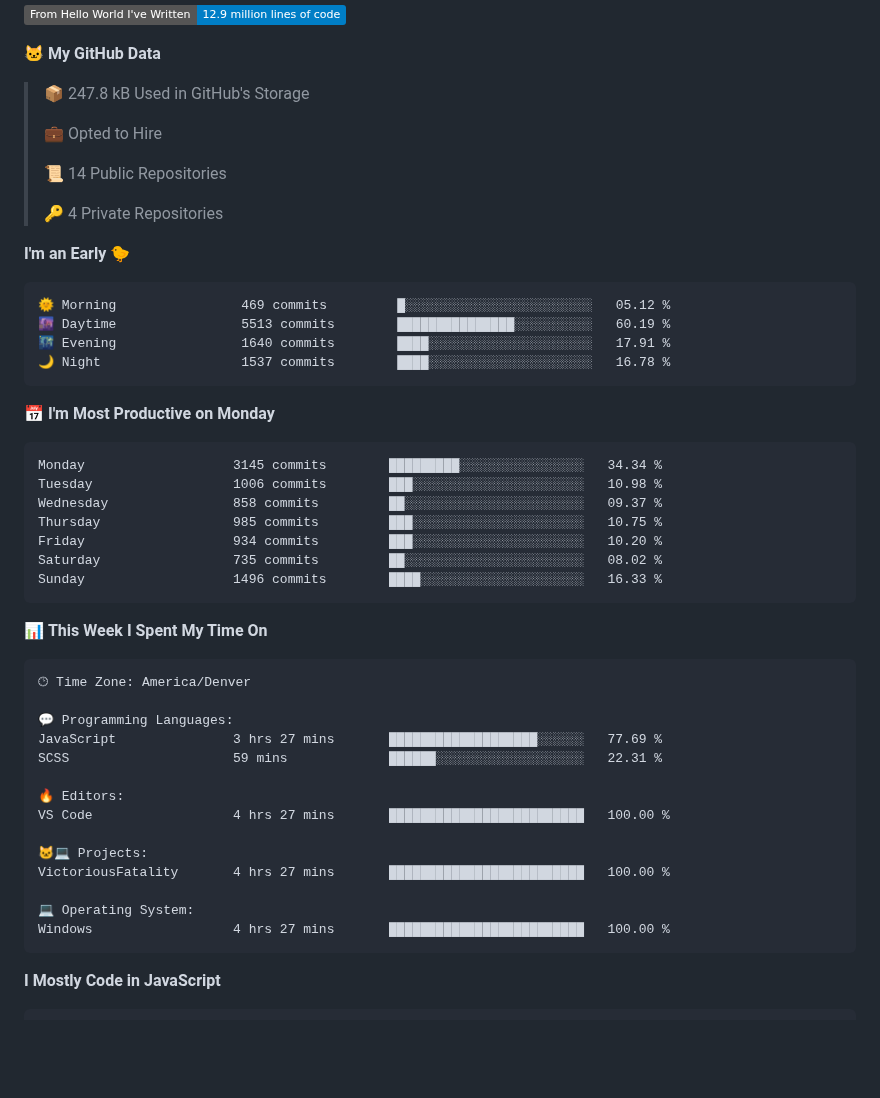
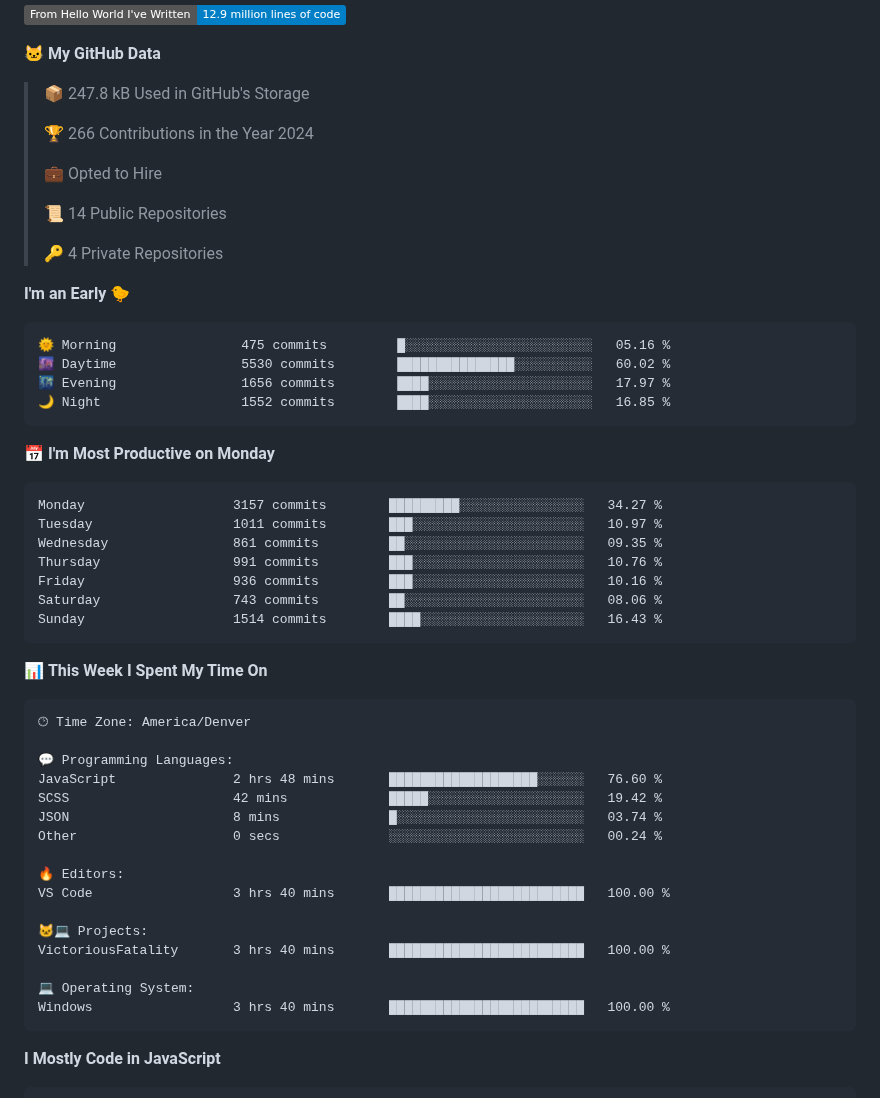
Before and after one commit to certifiedbice/certifiedbice, a Markdown page: README.md, the part around one of its changes. Rendered like a GitHub page; badges without logos; blank space fills up the shorter version.

Commit message:
Updated with Dev Metrics

````diff
--- a/README.md
+++ b/README.md
@@ -108,6 +108,8 @@ LinkedIn: Currently being censored and undergoing litigation
 **🐱 My GitHub Data**
 
 > 📦 247.8 kB Used in GitHub's Storage
+ >
+> 🏆 266 Contributions in the Year 2024
  >
 > 💼 Opted to Hire
  >
@@ -118,21 +120,21 @@ LinkedIn: Currently being censored and undergoing litigation
 **I'm an Early 🐤**
 
 ```text
-🌞 Morning                469 commits         █░░░░░░░░░░░░░░░░░░░░░░░░   05.12 %
-🌆 Daytime                5513 commits        ███████████████░░░░░░░░░░   60.19 %
-🌃 Evening                1640 commits        ████░░░░░░░░░░░░░░░░░░░░░   17.91 %
-🌙 Night                  1537 commits        ████░░░░░░░░░░░░░░░░░░░░░   16.78 %
+🌞 Morning                475 commits         █░░░░░░░░░░░░░░░░░░░░░░░░   05.16 %
+🌆 Daytime                5530 commits        ███████████████░░░░░░░░░░   60.02 %
+🌃 Evening                1656 commits        ████░░░░░░░░░░░░░░░░░░░░░   17.97 %
+🌙 Night                  1552 commits        ████░░░░░░░░░░░░░░░░░░░░░   16.85 %
 ```
 📅 **I'm Most Productive on Monday**
 
 ```text
-Monday                   3145 commits        █████████░░░░░░░░░░░░░░░░   34.34 %
-Tuesday                  1006 commits        ███░░░░░░░░░░░░░░░░░░░░░░   10.98 %
-Wednesday                858 commits         ██░░░░░░░░░░░░░░░░░░░░░░░   09.37 %
-Thursday                 985 commits         ███░░░░░░░░░░░░░░░░░░░░░░   10.75 %
-Friday                   934 commits         ███░░░░░░░░░░░░░░░░░░░░░░   10.20 %
-Saturday                 735 commits         ██░░░░░░░░░░░░░░░░░░░░░░░   08.02 %
-Sunday                   1496 commits        ████░░░░░░░░░░░░░░░░░░░░░   16.33 %
+Monday                   3157 commits        █████████░░░░░░░░░░░░░░░░   34.27 %
+Tuesday                  1011 commits        ███░░░░░░░░░░░░░░░░░░░░░░   10.97 %
+Wednesday                861 commits         ██░░░░░░░░░░░░░░░░░░░░░░░   09.35 %
+Thursday                 991 commits         ███░░░░░░░░░░░░░░░░░░░░░░   10.76 %
+Friday                   936 commits         ███░░░░░░░░░░░░░░░░░░░░░░   10.16 %
+Saturday                 743 commits         ██░░░░░░░░░░░░░░░░░░░░░░░   08.06 %
+Sunday                   1514 commits        ████░░░░░░░░░░░░░░░░░░░░░   16.43 %
 ```
 
 
@@ -142,17 +144,19 @@ Sunday                   1496 commits        ████░░░░░░░
 🕑︎ Time Zone: America/Denver
 
 💬 Programming Languages:
-JavaScript               3 hrs 27 mins       ███████████████████░░░░░░   77.69 %
-SCSS                     59 mins             ██████░░░░░░░░░░░░░░░░░░░   22.31 %
+JavaScript               2 hrs 48 mins       ███████████████████░░░░░░   76.60 %
+SCSS                     42 mins             █████░░░░░░░░░░░░░░░░░░░░   19.42 %
+JSON                     8 mins              █░░░░░░░░░░░░░░░░░░░░░░░░   03.74 %
+Other                    0 secs              ░░░░░░░░░░░░░░░░░░░░░░░░░   00.24 %
 
 🔥 Editors:
-VS Code                  4 hrs 27 mins       █████████████████████████   100.00 %
+VS Code                  3 hrs 40 mins       █████████████████████████   100.00 %
 
 🐱‍💻 Projects:
-VictoriousFatality       4 hrs 27 mins       █████████████████████████   100.00 %
+VictoriousFatality       3 hrs 40 mins       █████████████████████████   100.00 %
 
 💻 Operating System:
-Windows                  4 hrs 27 mins       █████████████████████████   100.00 %
+Windows                  3 hrs 40 mins       █████████████████████████   100.00 %
 ```
 
 **I Mostly Code in JavaScript**
````
Also changed, not shown: other parts of README.md (+2 -2 lines), assets/bar_graph.png.
